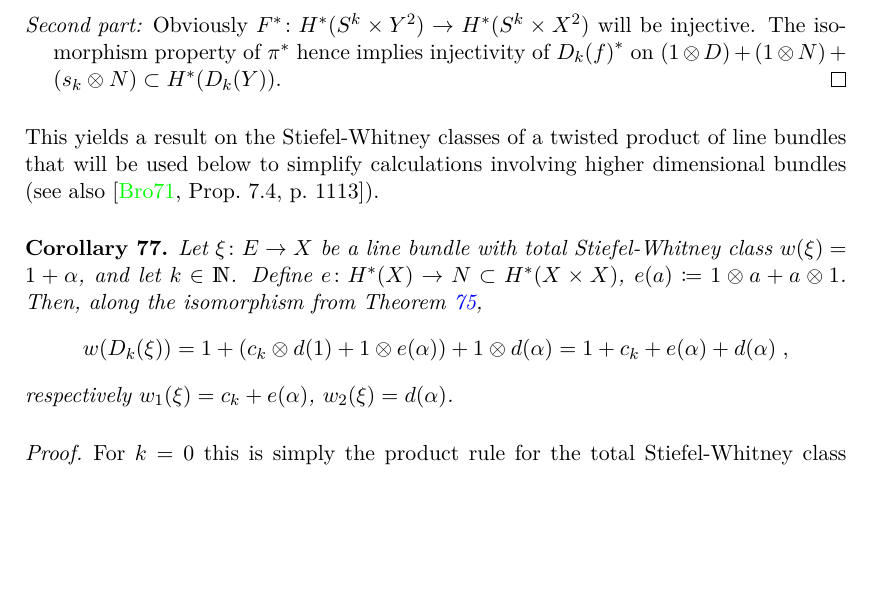
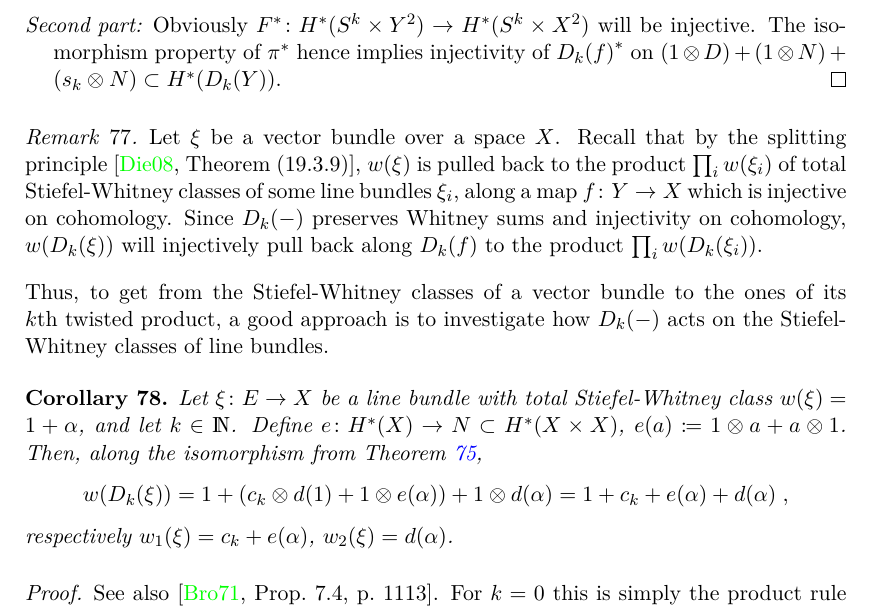
Before and after one commit to gesina/master_thesis, a LaTeX thesis (thesis.tex, which reads thesis-03.tex): part of page 57 of 93, cut so that both start at the same text, the shorter picture padded with empty space. Compiled offline with XeLaTeX; a missing font is replaced by an installed copy or a similar font.

Commit message:
splitted twisted coh ring subsection

```diff
--- a/thesis-03.tex
+++ b/thesis-03.tex
@@ -1212,10 +1219,23 @@ Some immediate consequences are:
   \end{proof}
 \end{Cor}
 
-This yields a result on the Stiefel-Whitney classes of
-a twisted product of line bundles that will be used below to simplify
-calculations involving higher dimensional bundles (see also
-\cite[Prop.~7.4, p.~1113]{brown}).
+\begin{Rem}
+  Let $\xi$ be a vector bundle over a space $X$.
+  Recall that by the splitting
+  principle~\cite[Theorem~(19.3.9)]{tomdieck}, $\W{\xi}$ is
+  pulled back to the product $\prod_i\W{\xi_i}$ of total
+  Stiefel-Whitney classes of some line bundles $\xi_i$,
+  along a map $f\colon Y\to X$ which is injective on cohomology.
+  Since $\Twistedprod{k}{-}$ preserves Whitney sums and injectivity on
+  cohomology, $\W{\Twistedprod{k}{\xi}}$ will injectively pull
+  back along $\Twistedprod{k}{f}$ to the product
+  $\prod_i\W{\Twistedprod{k}{\xi_i}}$.
+\end{Rem}
+
+Thus, to get from the Stiefel-Whitney classes of a vector bundle to
+the ones of its $k$th twisted product, a good approach is to
+investigate how $\Twistedprod{k}{-}$ acts on the Stiefel-Whitney
+classes of line bundles.
 \begin{Cor}\label{cor:twistedprod:swlinebdl}
   Let $\xi\colon E\to X$ be a line bundle with total Stiefel-Whitney
   class $\W{\xi}=1+\alpha$, and let $k\in\Nat$.
@@ -1231,6 +1251,7 @@ calculations involving higher dimensional bundles (see also
   \end{gather*}
   respectively $\w1\xi = c_k+e(\alpha)$, $\w2\xi=d(\alpha)$.
   \begin{proof}
+    See also \cite[Prop.~7.4, p.~1113]{brown}.
     For $k=0$ this is simply the product rule for the total
     Stiefel-Whitney class because $\Twistedprod{0}{\xi}=\xi\times\xi$
     and $c=0$. Thus, assume $k\geq0$.
```
Also changed, not shown: thesis-03.tex (18 more changed lines).
